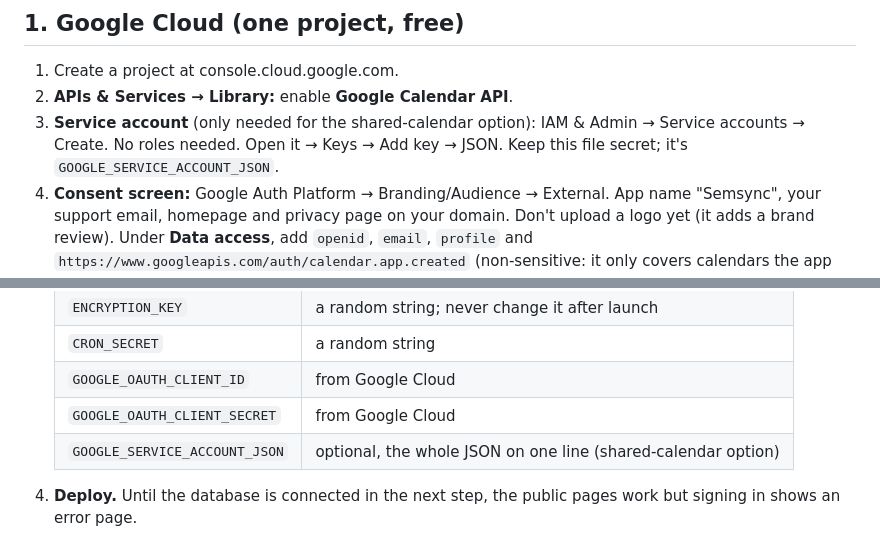
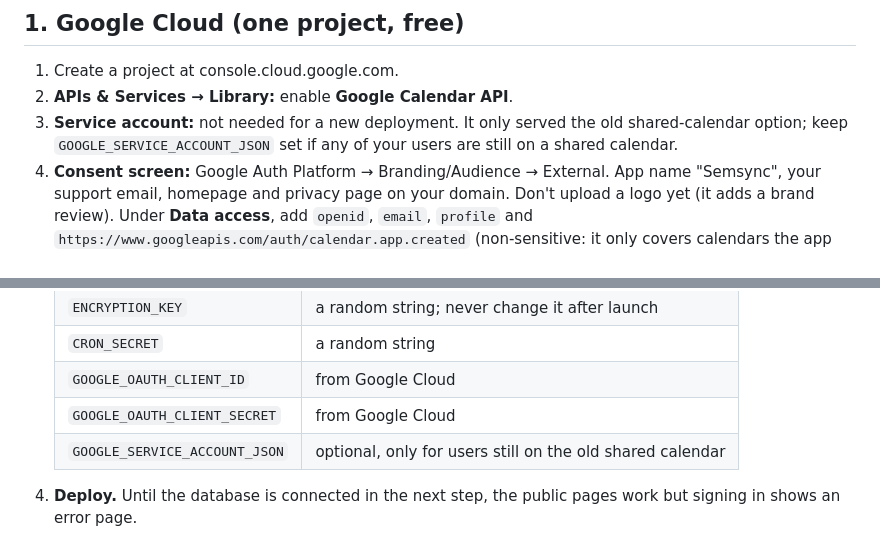
Before and after one commit to gabriel-wan/semsync, a Markdown page: docs/deploying.md, 2 parts joined by grey strips. Drawn GitHub-style.

```diff
--- a/docs/deploying.md
+++ b/docs/deploying.md
@@ -6,8 +6,8 @@ The live copy runs at https://getsemsync.vercel.app. These are the steps to set
 
 1. Create a project at console.cloud.google.com.
 2. **APIs & Services → Library:** enable **Google Calendar API**.
-3. **Service account** (only needed for the shared-calendar option): IAM & Admin → Service accounts → Create. No roles
-   needed. Open it → Keys → Add key → JSON. Keep this file secret; it's `GOOGLE_SERVICE_ACCOUNT_JSON`.
+3. **Service account:** not needed for a new deployment. It only served the old shared-calendar option; keep
+   `GOOGLE_SERVICE_ACCOUNT_JSON` set if any of your users are still on a shared calendar.
 4. **Consent screen:** Google Auth Platform → Branding/Audience → External. App name "Semsync", your support email,
    homepage and privacy page on your domain. Don't upload a logo yet (it adds a brand review).
    Under **Data access**, add `openid`, `email`, `profile` and `https://www.googleapis.com/auth/calendar.app.created`
@@ -38,7 +38,7 @@ Test with real Google locally first: put the values in `.env.local`, remove `DEV
    | `CRON_SECRET` | a random string |
    | `GOOGLE_OAUTH_CLIENT_ID` | from Google Cloud |
    | `GOOGLE_OAUTH_CLIENT_SECRET` | from Google Cloud |
-   | `GOOGLE_SERVICE_ACCOUNT_JSON` | optional, the whole JSON on one line (shared-calendar option) |
+   | `GOOGLE_SERVICE_ACCOUNT_JSON` | optional, only for users still on the old shared calendar |
 
 4. **Deploy.** Until the database is connected in the next step, the public pages work but signing in shows an error page.
 5. **Storage → Create Database → Supabase** (Marketplace). Pick the **Singapore** region and the free plan, and connect
```
Also changed, not shown: README.md (+8 -8 lines), docs/landing-page-brief.md (+1 -1 lines), public/apple-touch-icon.png (added), public/og.png, 10 other files.
